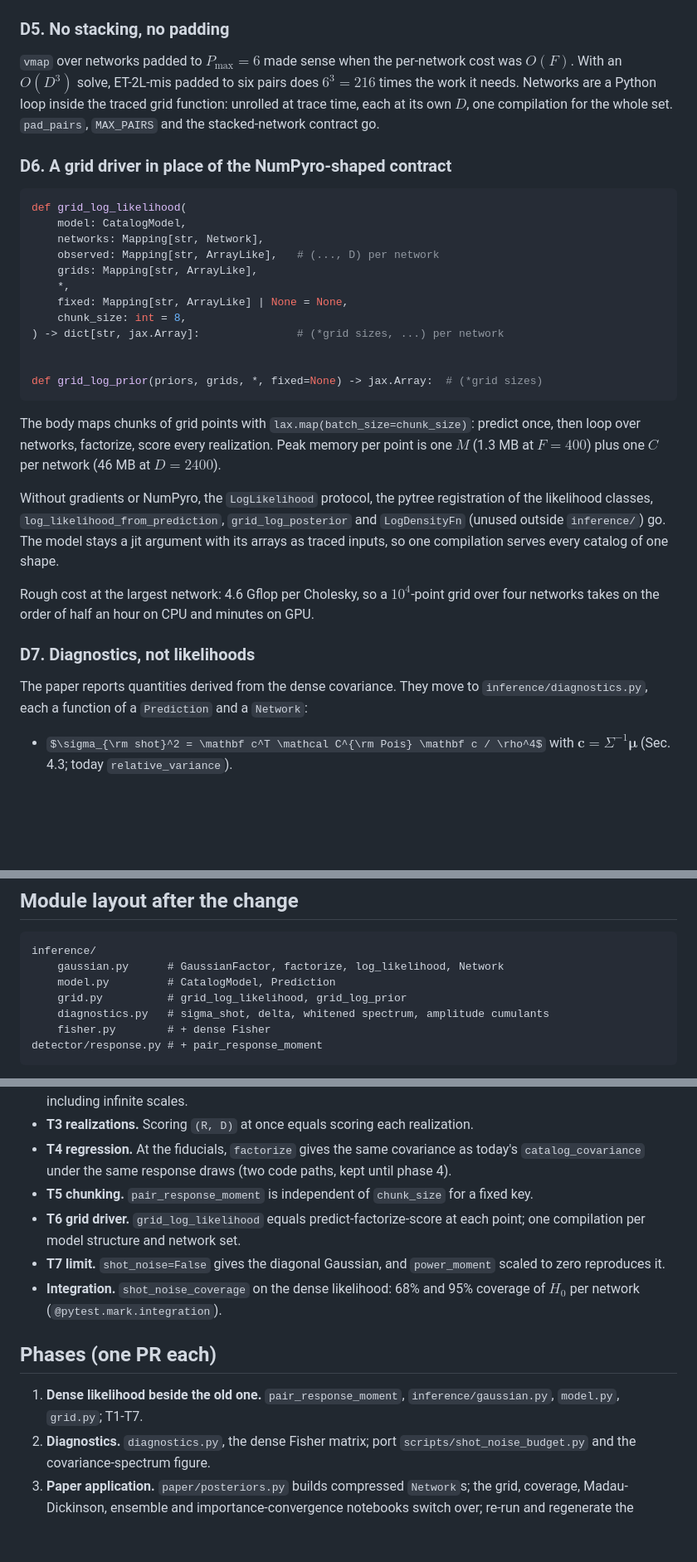
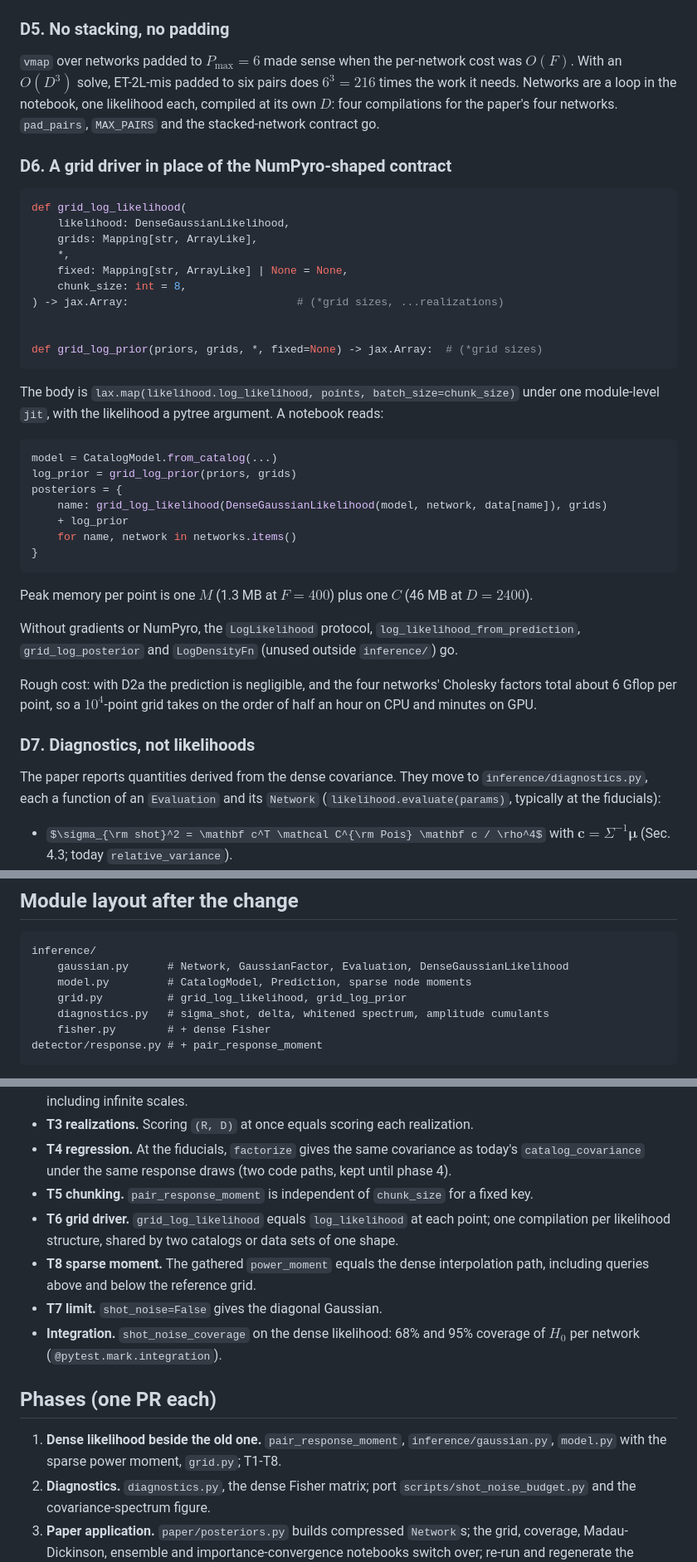
Before and after one commit to binado/astrogwb, a Markdown page: docs/dense-gaussian-likelihood.md, 3 parts joined by grey strips. Shown at 83% size. Drawn GitHub-style; some formulas as TeX source; blank space fills up the shorter version.

````diff
--- a/docs/dense-gaussian-likelihood.md
+++ b/docs/dense-gaussian-likelihood.md
@@ -217,47 +277,55 @@ cov = cov + jnp.diag(network.scale**2)
 
 `vmap` over networks padded to $P_{\max} = 6$ made sense when the per-network
 cost was $O(F)$. With an $O(D^3)$ solve, ET-2L-mis padded to six pairs does
-$6^3 = 216$ times the work it needs. Networks are a Python loop inside the
-traced grid function: unrolled at trace time, each at its own $D$, one
-compilation for the whole set. `pad_pairs`, `MAX_PAIRS` and the stacked-network
-contract go.
+$6^3 = 216$ times the work it needs. Networks are a loop in the notebook, one
+likelihood each, compiled at its own $D$: four compilations for the paper's four
+networks. `pad_pairs`, `MAX_PAIRS` and the stacked-network contract go.
 
 ### D6. A grid driver in place of the NumPyro-shaped contract
 
 ```python
 def grid_log_likelihood(
-    model: CatalogModel,
-    networks: Mapping[str, Network],
-    observed: Mapping[str, ArrayLike],   # (..., D) per network
+    likelihood: DenseGaussianLikelihood,
     grids: Mapping[str, ArrayLike],
     *,
     fixed: Mapping[str, ArrayLike] | None = None,
     chunk_size: int = 8,
-) -> dict[str, jax.Array]:               # (*grid sizes, ...) per network
+) -> jax.Array:                          # (*grid sizes, ...realizations)
 
 
 def grid_log_prior(priors, grids, *, fixed=None) -> jax.Array:  # (*grid sizes)
 ```
 
-The body maps chunks of grid points with `lax.map(batch_size=chunk_size)`:
-predict once, then loop over networks, factorize, score every realization. Peak
-memory per point is one $M$ (1.3 MB at $F = 400$) plus one $C$ per network
-(46 MB at $D = 2400$).
+The body is `lax.map(likelihood.log_likelihood, points, batch_size=chunk_size)`
+under one module-level `jit`, with the likelihood a pytree argument. A notebook
+reads:
 
-Without gradients or NumPyro, the `LogLikelihood` protocol, the pytree
-registration of the likelihood classes, `log_likelihood_from_prediction`,
-`grid_log_posterior` and `LogDensityFn` (unused outside `inference/`) go. The
-model stays a jit argument with its arrays as traced inputs, so one compilation
-serves every catalog of one shape.
+```python
+model = CatalogModel.from_catalog(...)
+log_prior = grid_log_prior(priors, grids)
+posteriors = {
+    name: grid_log_likelihood(DenseGaussianLikelihood(model, network, data[name]), grids)
+    + log_prior
+    for name, network in networks.items()
+}
+```
 
-Rough cost at the largest network: 4.6 Gflop per Cholesky, so a $10^4$-point
-grid over four networks takes on the order of half an hour on CPU and minutes
-on GPU.
+Peak memory per point is one $M$ (1.3 MB at $F = 400$) plus one $C$ (46 MB at
+$D = 2400$).
+
+Without gradients or NumPyro, the `LogLikelihood` protocol,
+`log_likelihood_from_prediction`, `grid_log_posterior` and `LogDensityFn`
+(unused outside `inference/`) go.
+
+Rough cost: with D2a the prediction is negligible, and the four networks'
+Cholesky factors total about 6 Gflop per point, so a $10^4$-point grid takes on
+the order of half an hour on CPU and minutes on GPU.
 
 ### D7. Diagnostics, not likelihoods
 
 The paper reports quantities derived from the dense covariance. They move to
-`inference/diagnostics.py`, each a function of a `Prediction` and a `Network`:
+`inference/diagnostics.py`, each a function of an `Evaluation` and its
+`Network` (`likelihood.evaluate(params)`, typically at the fiducials):
 
 - $\sigma_{\rm shot}^2 = \mathbf c^T \mathcal C^{\rm Pois} \mathbf c / \rho^4$
   with $\mathbf c = \Sigma^{-1}\boldsymbol\mu$ (Sec. 4.3; today
@@ -296,8 +364,8 @@ asks to check against the mean term.
 
 ```
 inference/
-    gaussian.py      # GaussianFactor, factorize, log_likelihood, Network
-    model.py         # CatalogModel, Prediction
+    gaussian.py      # Network, GaussianFactor, Evaluation, DenseGaussianLikelihood
+    model.py         # CatalogModel, Prediction, sparse node moments
     grid.py          # grid_log_likelihood, grid_log_prior
     diagnostics.py   # sigma_shot, delta, whitened spectrum, amplitude cumulants
     fisher.py        # + dense Fisher
@@ -321,17 +389,20 @@ New modules let phase 1 land beside `likelihood.py` without name clashes; phase
   kept until phase 4).
 - **T5 chunking.** `pair_response_moment` is independent of `chunk_size` for a
   fixed key.
-- **T6 grid driver.** `grid_log_likelihood` equals predict-factorize-score at
-  each point; one compilation per model structure and network set.
-- **T7 limit.** `shot_noise=False` gives the diagonal Gaussian, and
-  `power_moment` scaled to zero reproduces it.
+- **T6 grid driver.** `grid_log_likelihood` equals `log_likelihood` at each
+  point; one compilation per likelihood structure, shared by two catalogs or
+  data sets of one shape.
+- **T8 sparse moment.** The gathered `power_moment` equals the dense
+  interpolation path, including queries above and below the reference grid.
+- **T7 limit.** `shot_noise=False` gives the diagonal Gaussian.
 - **Integration.** `shot_noise_coverage` on the dense likelihood: 68% and 95%
   coverage of $H_0$ per network (`@pytest.mark.integration`).
 
 ## Phases (one PR each)
 
 1. **Dense likelihood beside the old one.** `pair_response_moment`,
-   `inference/gaussian.py`, `model.py`, `grid.py`; T1-T7.
+   `inference/gaussian.py`, `model.py` with the sparse power moment, `grid.py`;
+   T1-T8.
 2. **Diagnostics.** `diagnostics.py`, the dense Fisher matrix; port
    `scripts/shot_noise_budget.py` and the covariance-spectrum figure.
 3. **Paper application.** `paper/posteriors.py` builds compressed `Network`s;
````
Also changed, not shown: other parts of docs/dense-gaussian-likelihood.md (+76 -16 lines).
